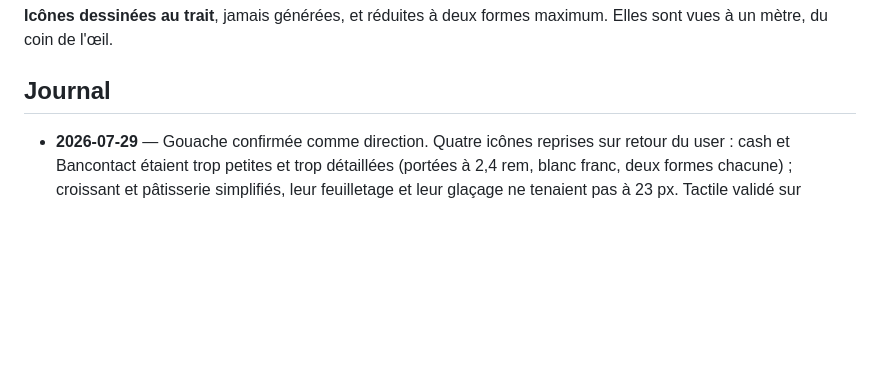
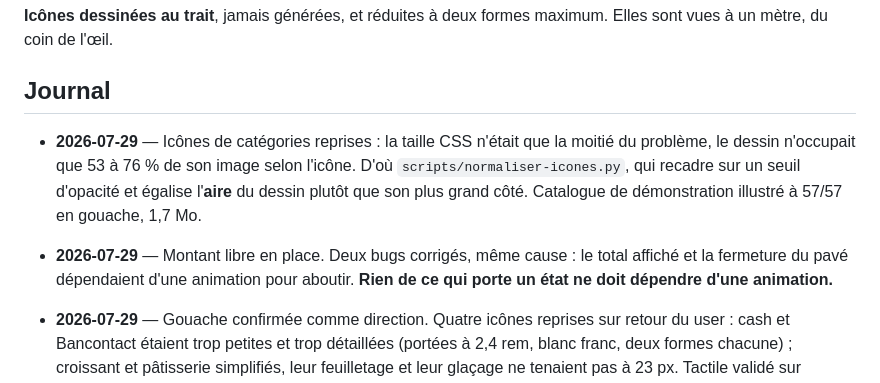
Before and after one commit to cmrabdu/boulangerie-pos, a Markdown page: PLAN.md, the part around the change. Drawn GitHub-style; blank space fills up the shorter version.

Commit message:
Consigner les deux règles apprises dans CLAUDE.md et PLAN.md
Une icône générée passe toujours par le normaliseur, et rien de ce qui
porte un état ne dépend d'une animation.

```diff
--- a/PLAN.md
+++ b/PLAN.md
@@ -203,6 +203,14 @@ maximum. Elles sont vues à un mètre, du coin de l'œil.
 
 ## Journal
 
+- **2026-07-29** — Icônes de catégories reprises : la taille CSS n'était que
+  la moitié du problème, le dessin n'occupait que 53 à 76 % de son image selon
+  l'icône. D'où `scripts/normaliser-icones.py`, qui recadre sur un seuil
+  d'opacité et égalise l'**aire** du dessin plutôt que son plus grand côté.
+  Catalogue de démonstration illustré à 57/57 en gouache, 1,7 Mo.
+- **2026-07-29** — Montant libre en place. Deux bugs corrigés, même cause : le
+  total affiché et la fermeture du pavé dépendaient d'une animation pour
+  aboutir. **Rien de ce qui porte un état ne doit dépendre d'une animation.**
 - **2026-07-29** — Gouache confirmée comme direction. Quatre icônes reprises sur
   retour du user : cash et Bancontact étaient trop petites et trop détaillées
   (portées à 2,4 rem, blanc franc, deux formes chacune) ; croissant et
```
Also changed, not shown: CLAUDE.md (+9 -2 lines).
